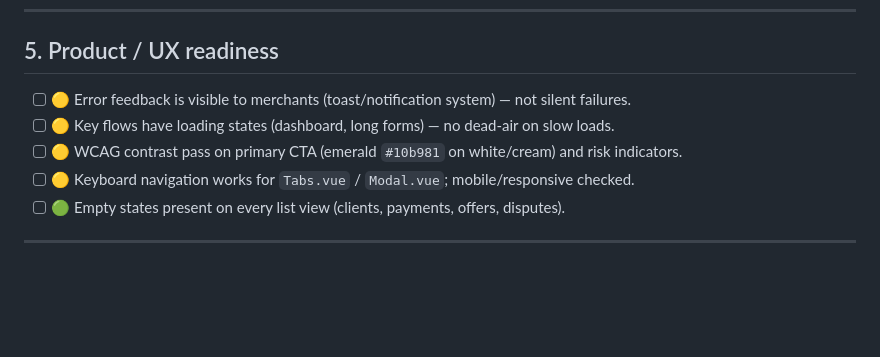
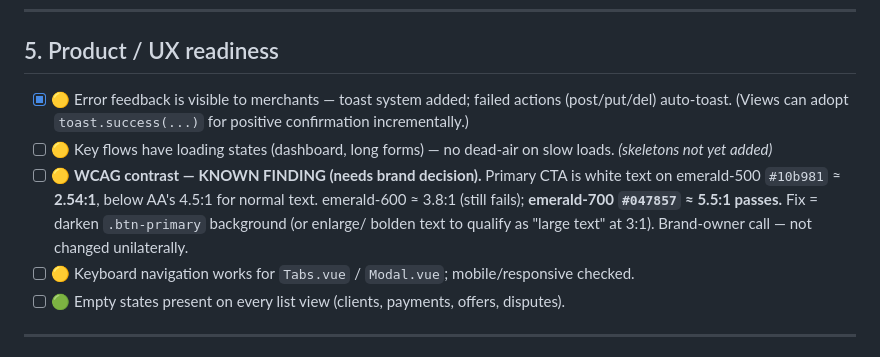
Before and after one commit to Pkorn79/ScaleSafe, a Markdown page: docs/LAUNCH_READINESS_CHECKLIST.md, the part around the change. Rendered like a GitHub page; blank space fills up the shorter version.

Commit message:
Record WCAG contrast finding + toast status in launch checklist
Co-Authored-By: Claude Opus 4.8 (1M context) <noreply@anthropic.com>

```diff
--- a/docs/LAUNCH_READINESS_CHECKLIST.md
+++ b/docs/LAUNCH_READINESS_CHECKLIST.md
@@ -99,9 +99,14 @@ non-negotiable.
 
 ## 5. Product / UX readiness
 
-- [ ] 🟡 Error feedback is visible to merchants (toast/notification system) — not silent failures.
-- [ ] 🟡 Key flows have loading states (dashboard, long forms) — no dead-air on slow loads.
-- [ ] 🟡 WCAG contrast pass on primary CTA (emerald `#10b981` on white/cream) and risk indicators.
+- [x] 🟡 Error feedback is visible to merchants — toast system added; failed actions (post/put/del)
+  auto-toast. (Views can adopt `toast.success(...)` for positive confirmation incrementally.)
+- [ ] 🟡 Key flows have loading states (dashboard, long forms) — no dead-air on slow loads. *(skeletons
+  not yet added)*
+- [ ] 🟡 **WCAG contrast — KNOWN FINDING (needs brand decision).** Primary CTA is white text on
+  emerald-500 `#10b981` ≈ **2.54:1**, below AA's 4.5:1 for normal text. emerald-600 ≈ 3.8:1 (still
+  fails); **emerald-700 `#047857` ≈ 5.5:1 passes.** Fix = darken `.btn-primary` background (or enlarge/
+  bolden text to qualify as "large text" at 3:1). Brand-owner call — not changed unilaterally.
 - [ ] 🟡 Keyboard navigation works for `Tabs.vue` / `Modal.vue`; mobile/responsive checked.
 - [ ] 🟢 Empty states present on every list view (clients, payments, offers, disputes).
 
```
